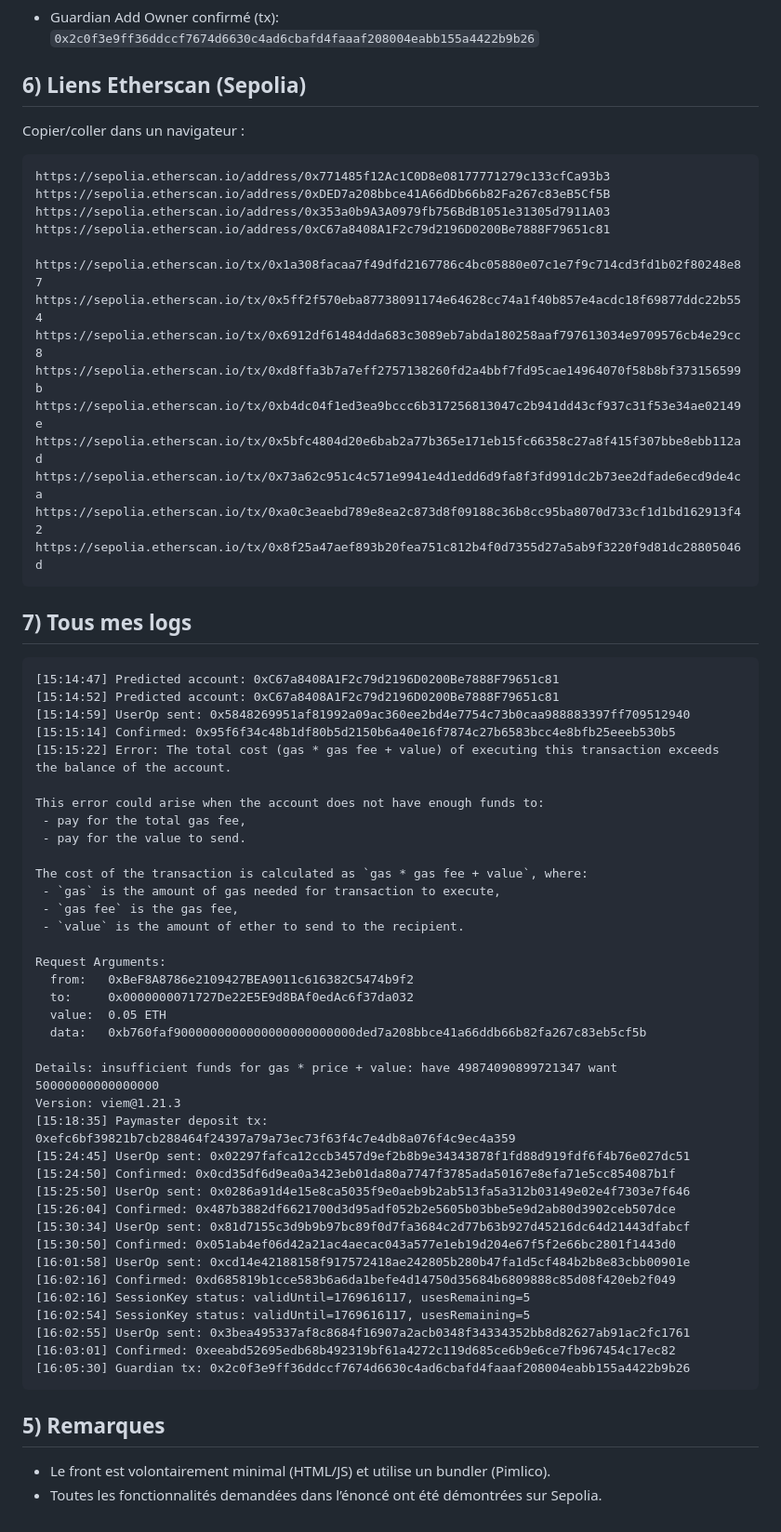
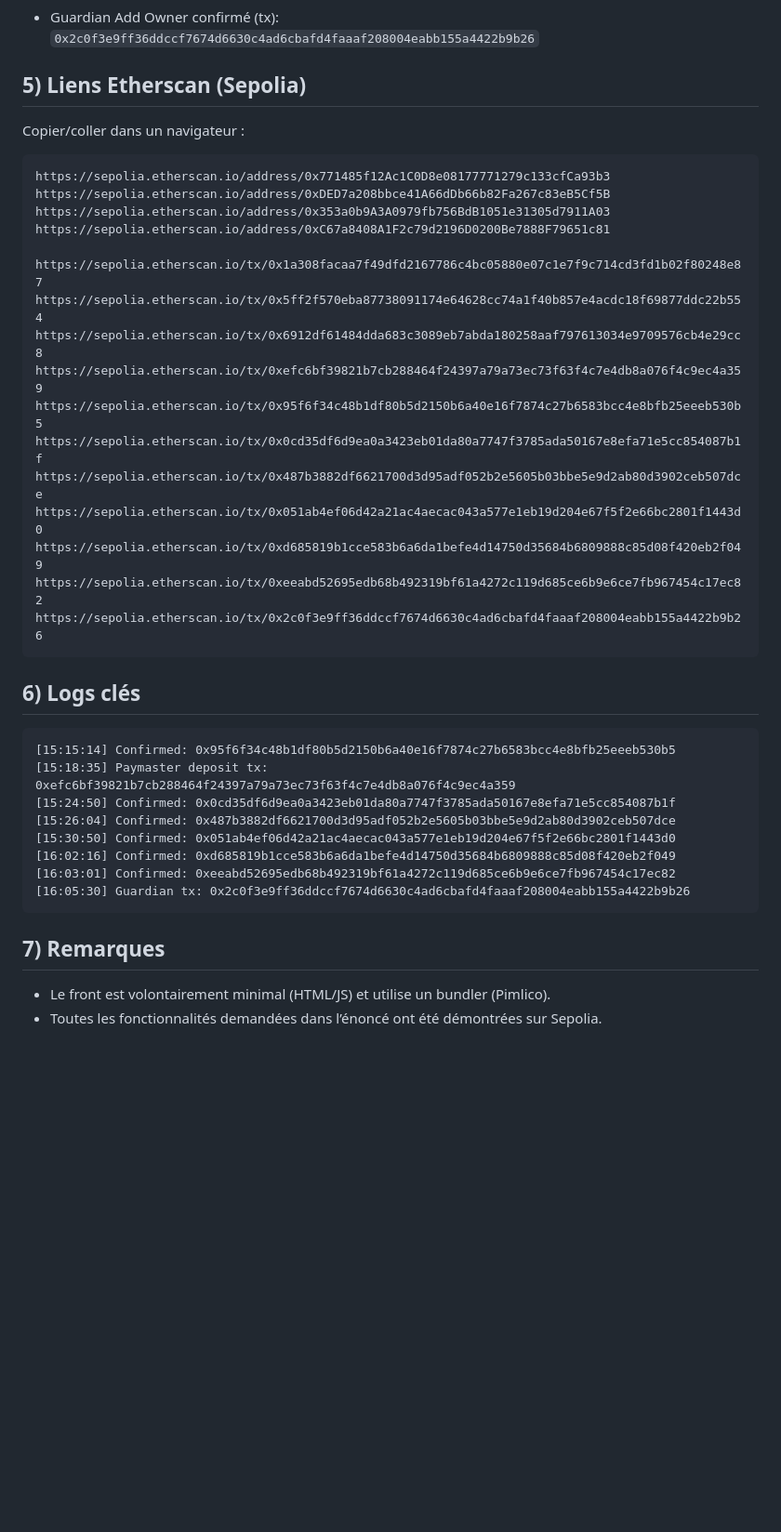
Before and after one commit to arielallagbe23/account-abstraction-ariel, a Markdown page: README.md, the part around one of its changes. Shown at 93% size. GitHub-like rendering; blank space fills up the shorter version.

````diff
--- a/README.md
+++ b/README.md
@@ -57,7 +57,7 @@ Adresse du smart account (counterfactual + déployée) :
 ### 4.6 Social Recovery (guardian)
 - Guardian Add Owner confirmé (tx): `0x2c0f3e9ff36ddccf7674d6630c4ad6cbafd4faaaf208004eabb155a4422b9b26`
 
-## 6) Liens Etherscan (Sepolia)
+## 5) Liens Etherscan (Sepolia)
 Copier/coller dans un navigateur :
 ```
 https://sepolia.etherscan.io/address/0x771485f12Ac1C0D8e08177771279c133cfCa93b3
@@ -68,55 +68,28 @@ https://sepolia.etherscan.io/address/0xC67a8408A1F2c79d2196D0200Be7888F79651c81
 https://sepolia.etherscan.io/tx/0x1a308facaa7f49dfd2167786c4bc05880e07c1e7f9c714cd3fd1b02f80248e87
 https://sepolia.etherscan.io/tx/0x5ff2f570eba87738091174e64628cc74a1f40b857e4acdc18f69877ddc22b554
 https://sepolia.etherscan.io/tx/0x6912df61484dda683c3089eb7abda180258aaf797613034e9709576cb4e29cc8
-https://sepolia.etherscan.io/tx/0xd8ffa3b7a7eff2757138260fd2a4bbf7fd95cae14964070f58b8bf373156599b
-https://sepolia.etherscan.io/tx/0xb4dc04f1ed3ea9bccc6b317256813047c2b941dd43cf937c31f53e34ae02149e
-https://sepolia.etherscan.io/tx/0x5bfc4804d20e6bab2a77b365e171eb15fc66358c27a8f415f307bbe8ebb112ad
-https://sepolia.etherscan.io/tx/0x73a62c951c4c571e9941e4d1edd6d9fa8f3fd991dc2b73ee2dfade6ecd9de4ca
-https://sepolia.etherscan.io/tx/0xa0c3eaebd789e8ea2c873d8f09188c36b8cc95ba8070d733cf1d1bd162913f42
-https://sepolia.etherscan.io/tx/0x8f25a47aef893b20fea751c812b4f0d7355d27a5ab9f3220f9d81dc28805046d
+https://sepolia.etherscan.io/tx/0xefc6bf39821b7cb288464f24397a79a73ec73f63f4c7e4db8a076f4c9ec4a359
+https://sepolia.etherscan.io/tx/0x95f6f34c48b1df80b5d2150b6a40e16f7874c27b6583bcc4e8bfb25eeeb530b5
+https://sepolia.etherscan.io/tx/0x0cd35df6d9ea0a3423eb01da80a7747f3785ada50167e8efa71e5cc854087b1f
+https://sepolia.etherscan.io/tx/0x487b3882df6621700d3d95adf052b2e5605b03bbe5e9d2ab80d3902ceb507dce
+https://sepolia.etherscan.io/tx/0x051ab4ef06d42a21ac4aecac043a577e1eb19d204e67f5f2e66bc2801f1443d0
+https://sepolia.etherscan.io/tx/0xd685819b1cce583b6a6da1befe4d14750d35684b6809888c85d08f420eb2f049
+https://sepolia.etherscan.io/tx/0xeeabd52695edb68b492319bf61a4272c119d685ce6b9e6ce7fb967454c17ec82
+https://sepolia.etherscan.io/tx/0x2c0f3e9ff36ddccf7674d6630c4ad6cbafd4faaaf208004eabb155a4422b9b26
 ```
 
-## 7) Tous mes logs
+## 6) Logs clés
 ```
-[15:14:47] Predicted account: 0xC67a8408A1F2c79d2196D0200Be7888F79651c81
-[15:14:52] Predicted account: 0xC67a8408A1F2c79d2196D0200Be7888F79651c81
-[15:14:59] UserOp sent: 0x5848269951af81992a09ac360ee2bd4e7754c73b0caa988883397ff709512940
 [15:15:14] Confirmed: 0x95f6f34c48b1df80b5d2150b6a40e16f7874c27b6583bcc4e8bfb25eeeb530b5
-[15:15:22] Error: The total cost (gas * gas fee + value) of executing this transaction exceeds the balance of the account.
-
-This error could arise when the account does not have enough funds to:
- - pay for the total gas fee,
- - pay for the value to send.
-
-The cost of the transaction is calculated as `gas * gas fee + value`, where:
- - `gas` is the amount of gas needed for transaction to execute,
- - `gas fee` is the gas fee,
- - `value` is the amount of ether to send to the recipient.
-
-Request Arguments:
-  from:   0xBeF8A8786e2109427BEA9011c616382C5474b9f2
-  to:     0x0000000071727De22E5E9d8BAf0edAc6f37da032
-  value:  0.05 ETH
-  data:   0xb760faf9000000000000000000000000ded7a208bbce41a66ddb66b82fa267c83eb5cf5b
-
-Details: insufficient funds for gas * price + value: have 49874090899721347 want 50000000000000000
-Version: viem@1.21.3
 [15:18:35] Paymaster deposit tx: 0xefc6bf39821b7cb288464f24397a79a73ec73f63f4c7e4db8a076f4c9ec4a359
-[15:24:45] UserOp sent: 0x02297fafca12ccb3457d9ef2b8b9e34343878f1fd88d919fdf6f4b76e027dc51
 [15:24:50] Confirmed: 0x0cd35df6d9ea0a3423eb01da80a7747f3785ada50167e8efa71e5cc854087b1f
-[15:25:50] UserOp sent: 0x0286a91d4e15e8ca5035f9e0aeb9b2ab513fa5a312b03149e02e4f7303e7f646
 [15:26:04] Confirmed: 0x487b3882df6621700d3d95adf052b2e5605b03bbe5e9d2ab80d3902ceb507dce
-[15:30:34] UserOp sent: 0x81d7155c3d9b9b97bc89f0d7fa3684c2d77b63b927d45216dc64d21443dfabcf
 [15:30:50] Confirmed: 0x051ab4ef06d42a21ac4aecac043a577e1eb19d204e67f5f2e66bc2801f1443d0
-[16:01:58] UserOp sent: 0xcd14e42188158f917572418ae242805b280b47fa1d5cf484b2b8e83cbb00901e
 [16:02:16] Confirmed: 0xd685819b1cce583b6a6da1befe4d14750d35684b6809888c85d08f420eb2f049
-[16:02:16] SessionKey status: validUntil=1769616117, usesRemaining=5
-[16:02:54] SessionKey status: validUntil=1769616117, usesRemaining=5
-[16:02:55] UserOp sent: 0x3bea495337af8c8684f16907a2acb0348f34334352bb8d82627ab91ac2fc1761
 [16:03:01] Confirmed: 0xeeabd52695edb68b492319bf61a4272c119d685ce6b9e6ce7fb967454c17ec82
 [16:05:30] Guardian tx: 0x2c0f3e9ff36ddccf7674d6630c4ad6cbafd4faaaf208004eabb155a4422b9b26
 ```
 
-## 5) Remarques
+## 7) Remarques
 - Le front est volontairement minimal (HTML/JS) et utilise un bundler (Pimlico).
 - Toutes les fonctionnalités demandées dans l’énoncé ont été démontrées sur Sepolia.
````
Also changed, not shown: other parts of README.md (+3 -3 lines), REPORT.md (+23 -22 lines).
